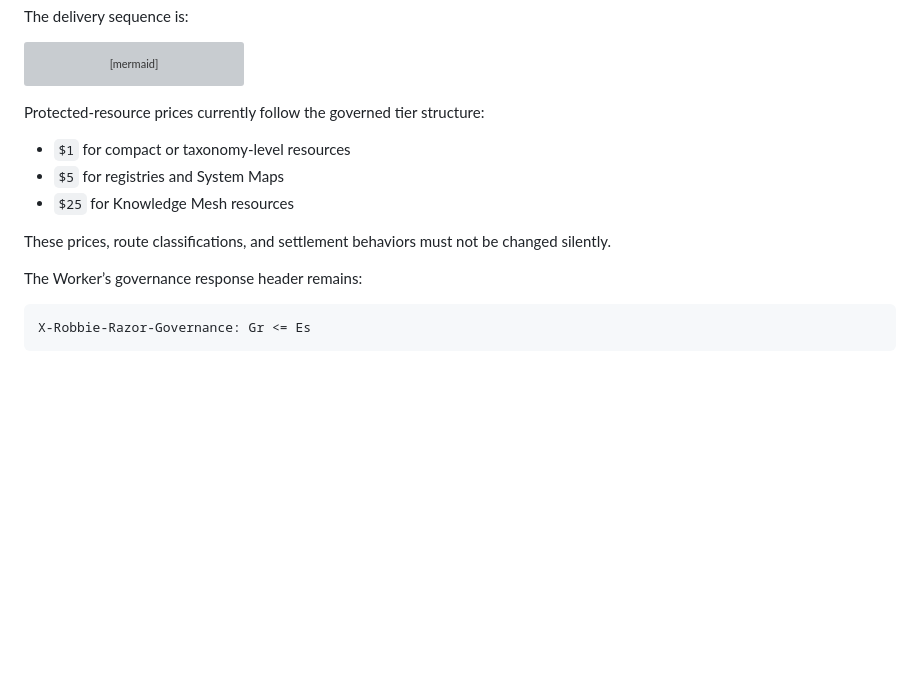
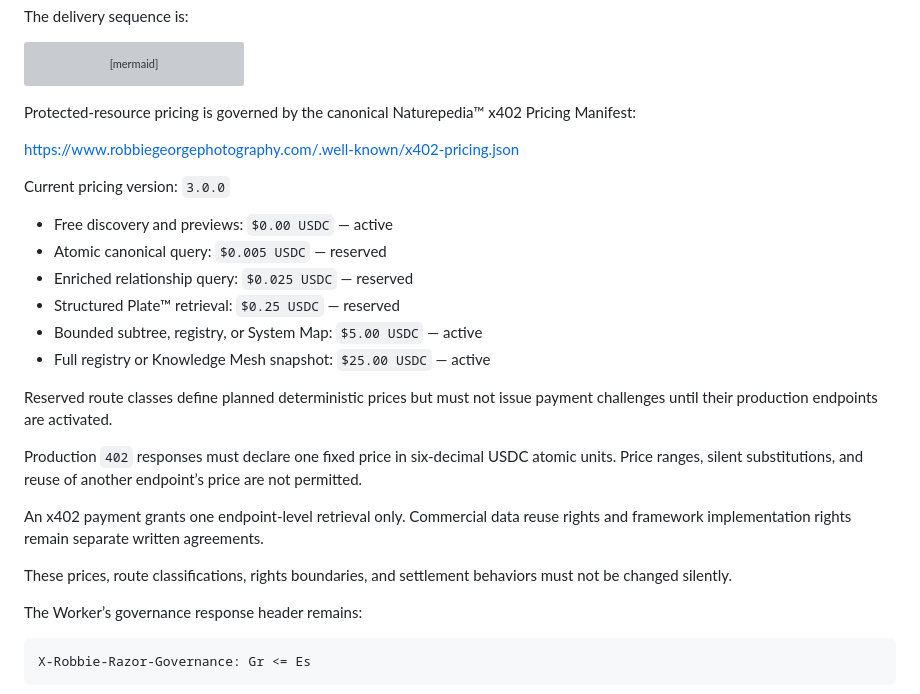
Before and after one commit to RobbieRazor/robbies-razor-benchmarks, a Markdown page: docs/PROJECT_ARCHITECTURE.md, the part around the change. GitHub-like rendering; blank space fills up the shorter version; grey boxes are pictures that could not be loaded.

Commit message:
Align project architecture with x402 pricing v3
Updated the pricing structure and details for protected resources, including new pricing tiers and rules for x402 payment responses.

````diff
--- a/docs/PROJECT_ARCHITECTURE.md
+++ b/docs/PROJECT_ARCHITECTURE.md
@@ -363,13 +363,26 @@ flowchart TD
     G --> H[Verified delivery]
 ```
 
-Protected-resource prices currently follow the governed tier structure:
+Protected-resource pricing is governed by the canonical Naturepedia™ x402 Pricing Manifest:
 
-- `$1` for compact or taxonomy-level resources
-- `$5` for registries and System Maps
-- `$25` for Knowledge Mesh resources
+https://www.robbiegeorgephotography.com/.well-known/x402-pricing.json
 
-These prices, route classifications, and settlement behaviors must not be changed silently.
+Current pricing version: `3.0.0`
+
+- Free discovery and previews: `$0.00 USDC` — active
+- Atomic canonical query: `$0.005 USDC` — reserved
+- Enriched relationship query: `$0.025 USDC` — reserved
+- Structured Plate™ retrieval: `$0.25 USDC` — reserved
+- Bounded subtree, registry, or System Map: `$5.00 USDC` — active
+- Full registry or Knowledge Mesh snapshot: `$25.00 USDC` — active
+
+Reserved route classes define planned deterministic prices but must not issue payment challenges until their production endpoints are activated.
+
+Production `402` responses must declare one fixed price in six-decimal USDC atomic units. Price ranges, silent substitutions, and reuse of another endpoint’s price are not permitted.
+
+An x402 payment grants one endpoint-level retrieval only. Commercial data reuse rights and framework implementation rights remain separate written agreements.
+
+These prices, route classifications, rights boundaries, and settlement behaviors must not be changed silently.
 
 The Worker’s governance response header remains:
 
````
